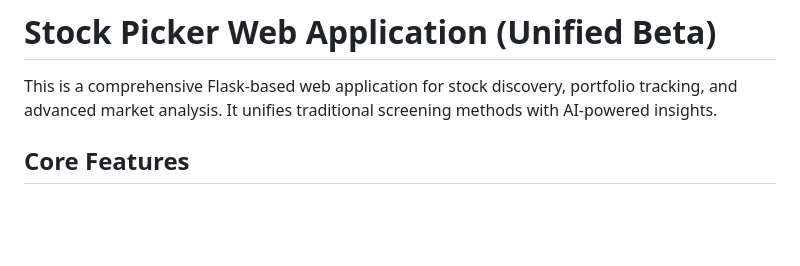
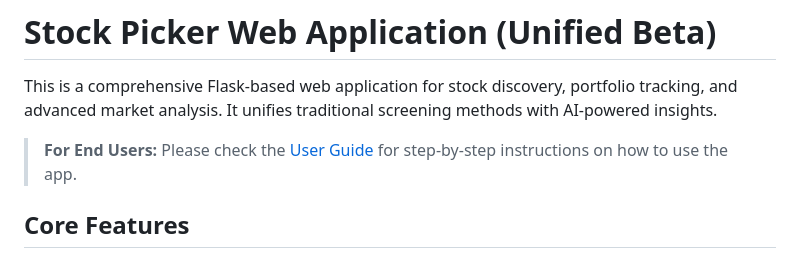
Before and after one commit to arm00pv/stock, a Markdown page: README.md, the part around the change. Rendered like a GitHub page; blank space fills up the shorter version.

```diff
--- a/README.md
+++ b/README.md
@@ -1,6 +1,8 @@
 # Stock Picker Web Application (Unified Beta)
 
 This is a comprehensive Flask-based web application for stock discovery, portfolio tracking, and advanced market analysis. It unifies traditional screening methods with AI-powered insights.
+
+> **For End Users:** Please check the [User Guide](USER_GUIDE.md) for step-by-step instructions on how to use the app.
 
 ## Core Features
 
```
Also changed, not shown: USER_GUIDE.md (added, +98 -0 lines).
